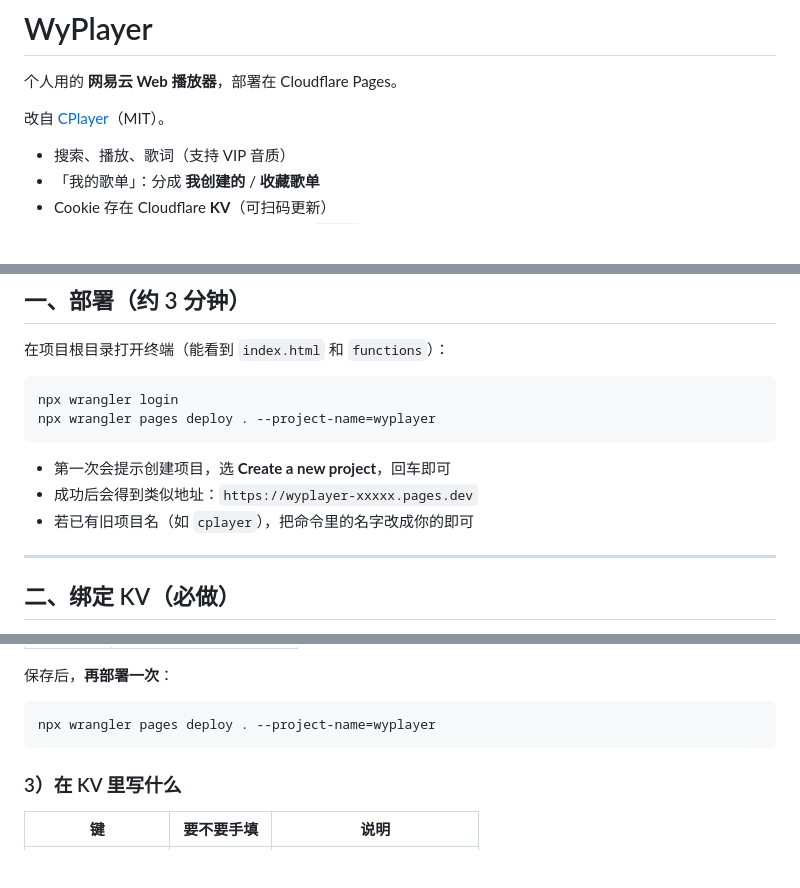
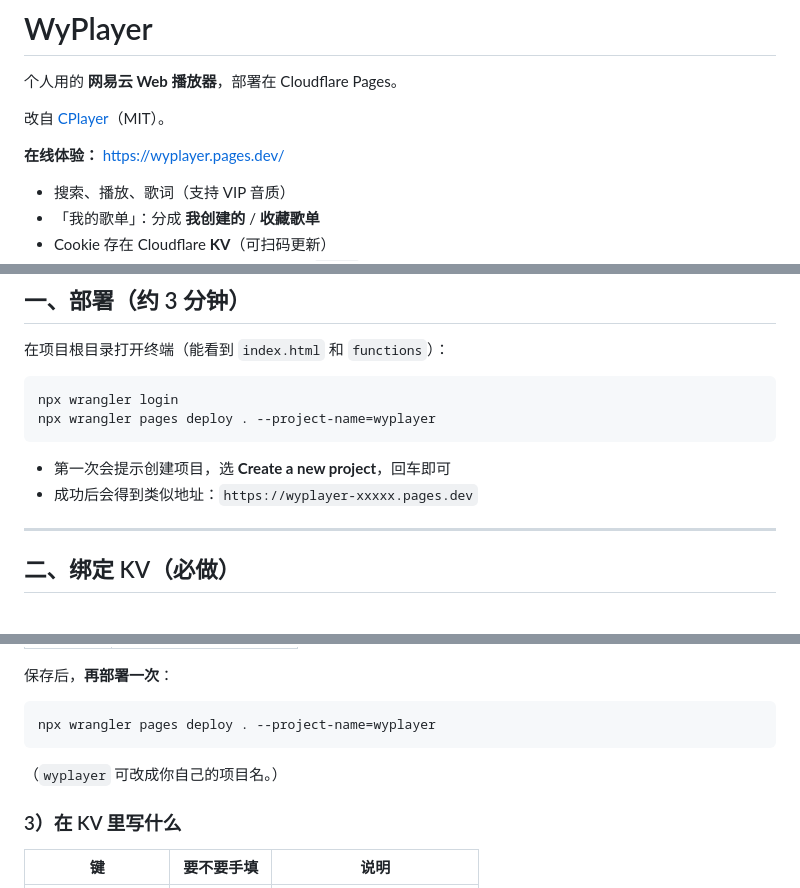
Before and after one commit to yizhicn/WyPlayer, a Markdown page: README.md, 3 parts joined by grey strips. Drawn GitHub-style; blank space fills up the shorter version.

Commit message:
docs: add online demo link and clarify self-serve KV binding

````diff
--- a/README.md
+++ b/README.md
@@ -3,6 +3,8 @@
 个人用的 **网易云 Web 播放器**，部署在 Cloudflare Pages。
 
 改自 [CPlayer](https://github.com/ChKSz/CPlayer)（MIT）。
+
+**在线体验：** https://wyplayer.pages.dev/
 
 - 搜索、播放、歌词（支持 VIP 音质）
 - 「我的歌单」：分成 **我创建的** / **收藏歌单**
@@ -35,8 +37,6 @@ npx wrangler pages deploy . --project-name=wyplayer
 
 - 第一次会提示创建项目，选 **Create a new project**，回车即可
 - 成功后会得到类似地址：`https://wyplayer-xxxxx.pages.dev`
-- 若已有旧项目名（如 `cplayer`），把命令里的名字改成你的即可
-
 ---
 
 ## 二、绑定 KV（必做）
@@ -63,6 +63,8 @@ Cloudflare → **存储和数据库** → **KV** → 创建
 ```bash
 npx wrangler pages deploy . --project-name=wyplayer
 ```
+
+（`wyplayer` 可改成你自己的项目名。）
 
 ### 3）在 KV 里写什么
 
````
